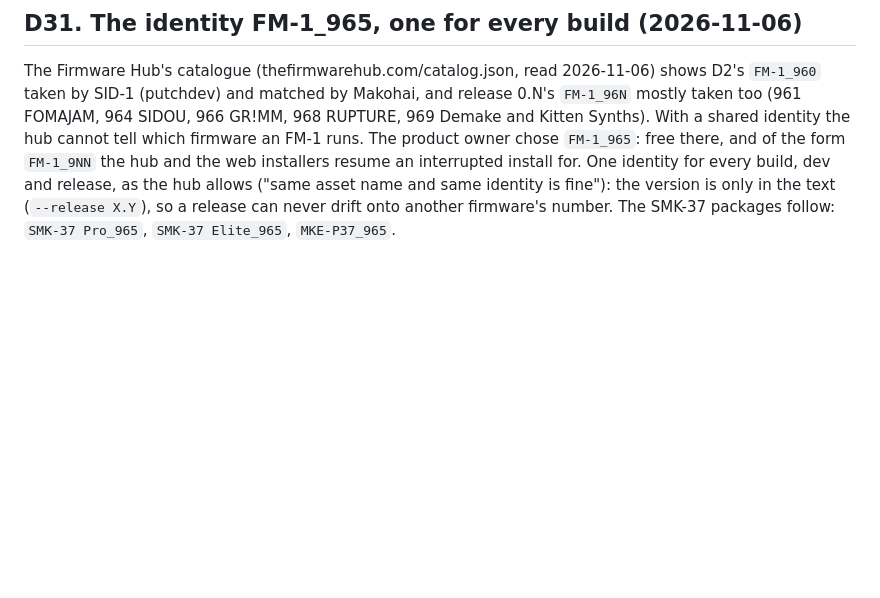
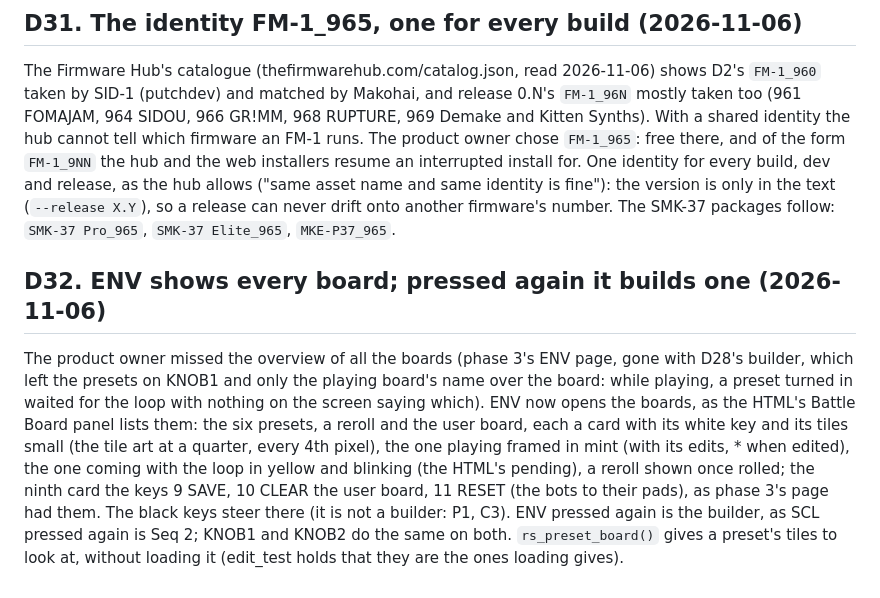
Before and after one commit to joakimskurk/fm1roboseq, a Markdown page: docs/roboseq/DECISIONS.md, the part around the change. Drawn GitHub-style; blank space fills up the shorter version.

```diff
--- a/docs/roboseq/DECISIONS.md
+++ b/docs/roboseq/DECISIONS.md
@@ -307,3 +307,16 @@ FM-1 runs. The product owner chose `FM-1_965`: free there, and of the form `FM-1
 resume an interrupted install for. One identity for every build, dev and release, as the hub allows ("same asset
 name and same identity is fine"): the version is only in the text (`--release X.Y`), so a release can never drift
 onto another firmware's number. The SMK-37 packages follow: `SMK-37 Pro_965`, `SMK-37 Elite_965`, `MKE-P37_965`.
+
+## D32. ENV shows every board; pressed again it builds one (2026-11-06)
+
+The product owner missed the overview of all the boards (phase 3's ENV page, gone with D28's builder, which left
+the presets on KNOB1 and only the playing board's name over the board: while playing, a preset turned in waited for
+the loop with nothing on the screen saying which). ENV now opens the boards, as the HTML's Battle Board panel lists
+them: the six presets, a reroll and the user board, each a card with its white key and its tiles small (the tile art
+at a quarter, every 4th pixel), the one playing framed in mint (with its edits, * when edited), the one coming with
+the loop in yellow and blinking (the HTML's pending), a reroll shown once rolled; the ninth card the keys 9 SAVE, 10
+CLEAR the user board, 11 RESET (the bots to their pads), as phase 3's page had them. The black keys steer there (it
+is not a builder: P1, C3). ENV pressed again is the builder, as SCL pressed again is Seq 2; KNOB1 and KNOB2 do the
+same on both. `rs_preset_board()` gives a preset's tiles to look at, without loading it (edit_test holds that they
+are the ones loading gives).
```
Also changed, not shown: README.md (+6 -5 lines), docs/roboseq/CONTROLS.md (+18 -3 lines), docs/screens/boards.png (added), 6 other files.
